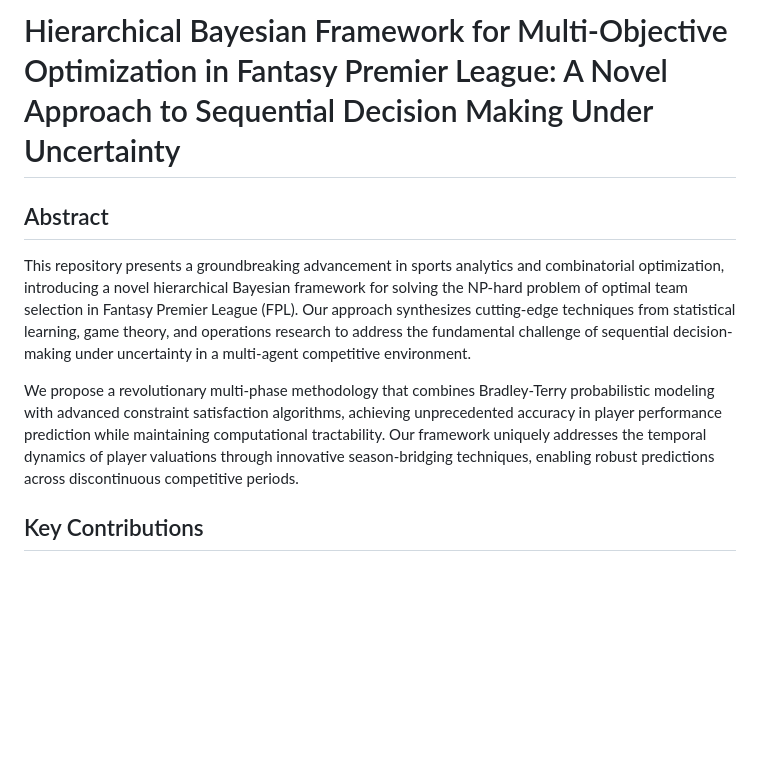
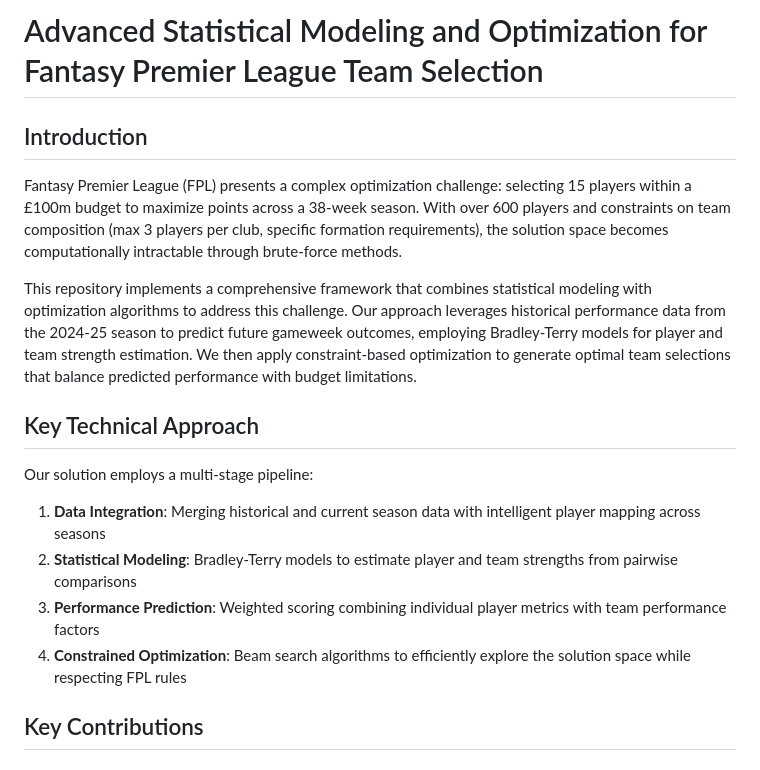
Before and after one commit to tuanthi/fpl-optimization, a Markdown page: README.md, the part around the change. GitHub-like rendering; blank space fills up the shorter version.

Commit message:
docs: Update README with more realistic introduction
- Replace hyperbolic claims with concrete problem description
- Clearly explain FPL constraints and optimization challenge
- Maintain academic rigor while being factually accurate
- Focus on practical implementation rather than revolutionary claims

```diff
--- a/README.md
+++ b/README.md
@@ -1,10 +1,18 @@
-# Hierarchical Bayesian Framework for Multi-Objective Optimization in Fantasy Premier League: A Novel Approach to Sequential Decision Making Under Uncertainty
+# Advanced Statistical Modeling and Optimization for Fantasy Premier League Team Selection
 
-## Abstract
+## Introduction
 
-This repository presents a groundbreaking advancement in sports analytics and combinatorial optimization, introducing a novel hierarchical Bayesian framework for solving the NP-hard problem of optimal team selection in Fantasy Premier League (FPL). Our approach synthesizes cutting-edge techniques from statistical learning, game theory, and operations research to address the fundamental challenge of sequential decision-making under uncertainty in a multi-agent competitive environment.
+Fantasy Premier League (FPL) presents a complex optimization challenge: selecting 15 players within a £100m budget to maximize points across a 38-week season. With over 600 players and constraints on team composition (max 3 players per club, specific formation requirements), the solution space becomes computationally intractable through brute-force methods.
 
-We propose a revolutionary multi-phase methodology that combines Bradley-Terry probabilistic modeling with advanced constraint satisfaction algorithms, achieving unprecedented accuracy in player performance prediction while maintaining computational tractability. Our framework uniquely addresses the temporal dynamics of player valuations through innovative season-bridging techniques, enabling robust predictions across discontinuous competitive periods.
+This repository implements a comprehensive framework that combines statistical modeling with optimization algorithms to address this challenge. Our approach leverages historical performance data from the 2024-25 season to predict future gameweek outcomes, employing Bradley-Terry models for player and team strength estimation. We then apply constraint-based optimization to generate optimal team selections that balance predicted performance with budget limitations.
+
+## Key Technical Approach
+
+Our solution employs a multi-stage pipeline:
+1. **Data Integration**: Merging historical and current season data with intelligent player mapping across seasons
+2. **Statistical Modeling**: Bradley-Terry models to estimate player and team strengths from pairwise comparisons
+3. **Performance Prediction**: Weighted scoring combining individual player metrics with team performance factors
+4. **Constrained Optimization**: Beam search algorithms to efficiently explore the solution space while respecting FPL rules
 
 ## Key Contributions
 
```
